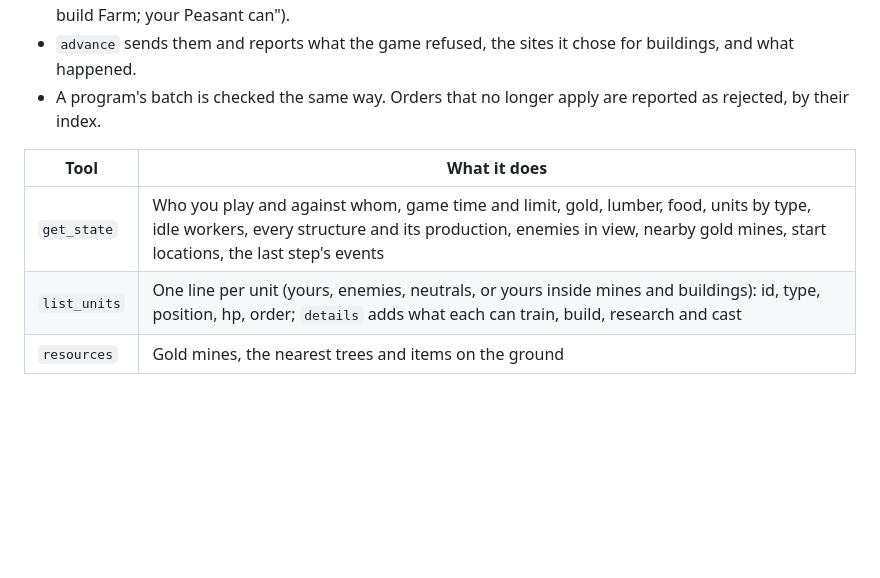
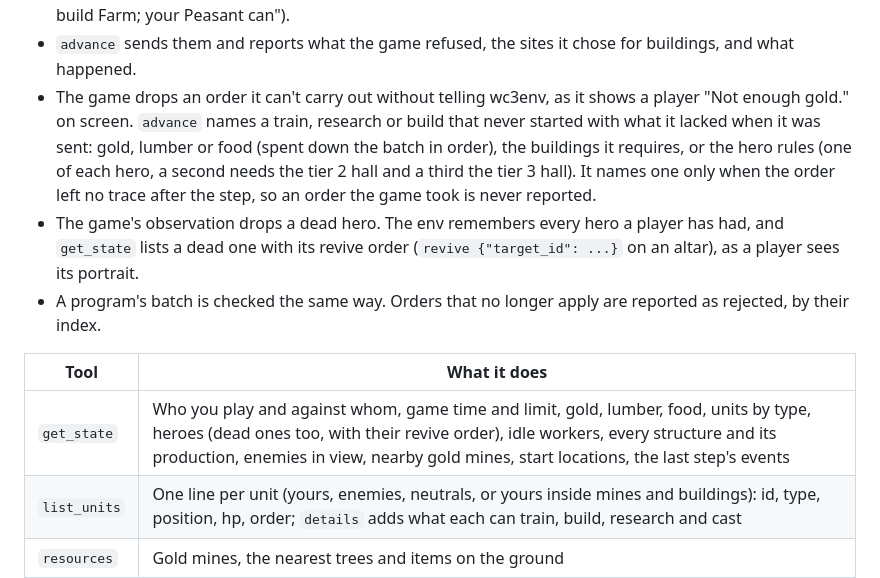
Before and after one commit to earakely-scale/agentenv-wc3-plugin, a Markdown page: README.md, the part around the change. Drawn GitHub-style; blank space fills up the shorter version.

Commit message:
docs(wc3): the orders the game drops and the dead heroes the env keeps
Co-Authored-By: Claude Opus 5.5 <noreply@anthropic.com>

```diff
--- a/README.md
+++ b/README.md
@@ -686,11 +686,18 @@ and orders only its own side; an `omniscient` slot's session observes every play
   research the unit can't do is refused at `act`, naming the units that can ("Town Hall can't build Farm; your
   Peasant can").
 - `advance` sends them and reports what the game refused, the sites it chose for buildings, and what happened.
+- The game drops an order it can't carry out without telling wc3env, as it shows a player "Not enough gold." on
+  screen. `advance` names a train, research or build that never started with what it lacked when it was sent: gold,
+  lumber or food (spent down the batch in order), the buildings it requires, or the hero rules (one of each hero,
+  a second needs the tier 2 hall and a third the tier 3 hall). It names one only when the order left no trace after
+  the step, so an order the game took is never reported.
+- The game's observation drops a dead hero. The env remembers every hero a player has had, and `get_state` lists a
+  dead one with its revive order (`revive {"target_id": ...}` on an altar), as a player sees its portrait.
 - A program's batch is checked the same way. Orders that no longer apply are reported as rejected, by their index.
 
 | Tool | What it does |
 |---|---|
-| `get_state` | Who you play and against whom, game time and limit, gold, lumber, food, units by type, idle workers, every structure and its production, enemies in view, nearby gold mines, start locations, the last step's events |
+| `get_state` | Who you play and against whom, game time and limit, gold, lumber, food, units by type, heroes (dead ones too, with their revive order), idle workers, every structure and its production, enemies in view, nearby gold mines, start locations, the last step's events |
 | `list_units` | One line per unit (yours, enemies, neutrals, or yours inside mines and buildings): id, type, position, hp, order; `details` adds what each can train, build, research and cast |
 | `resources` | Gold mines, the nearest trees and items on the ground |
 | `lookup` | Any unit, building, upgrade, item or ability: cost, time, stats, requirements, what it trains or researches, cast orders |
```
